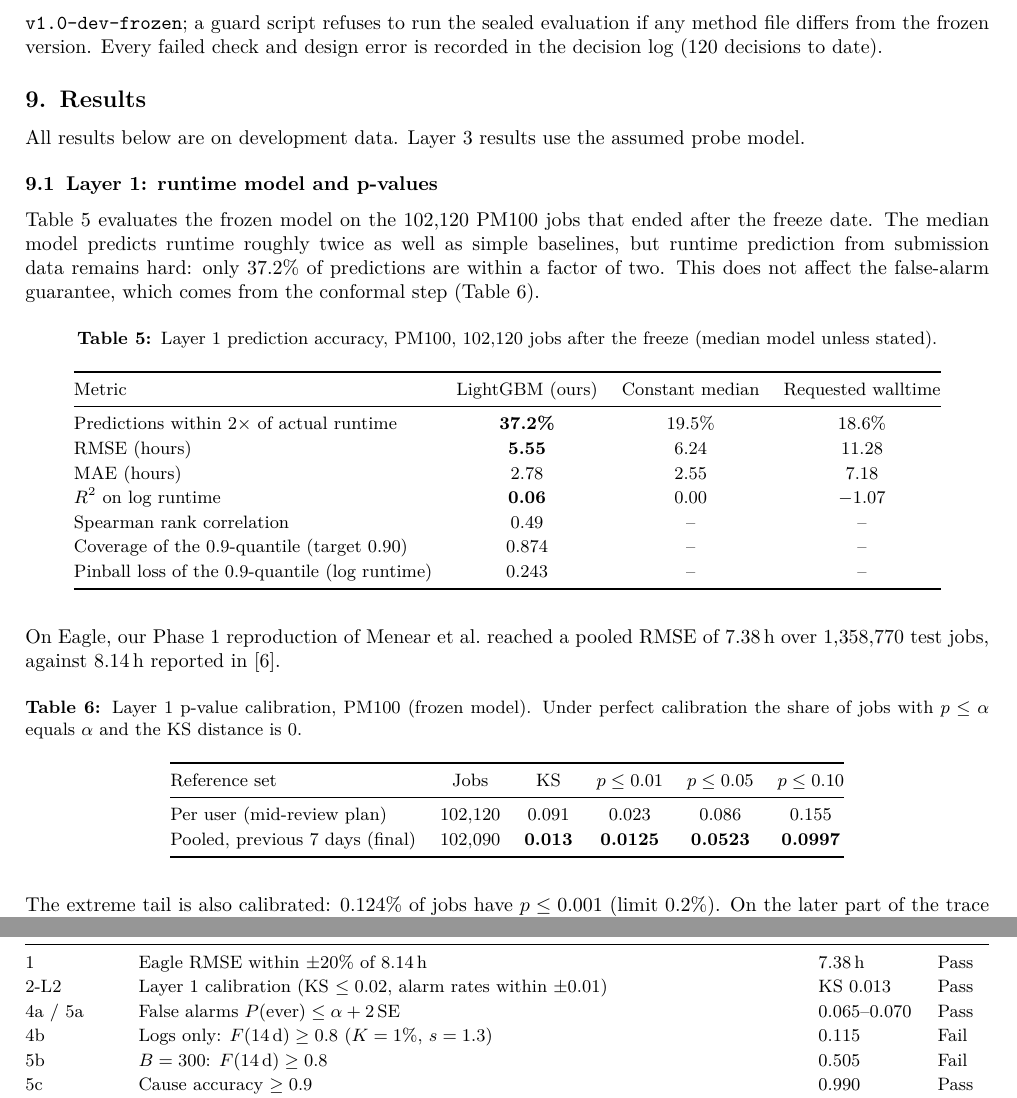
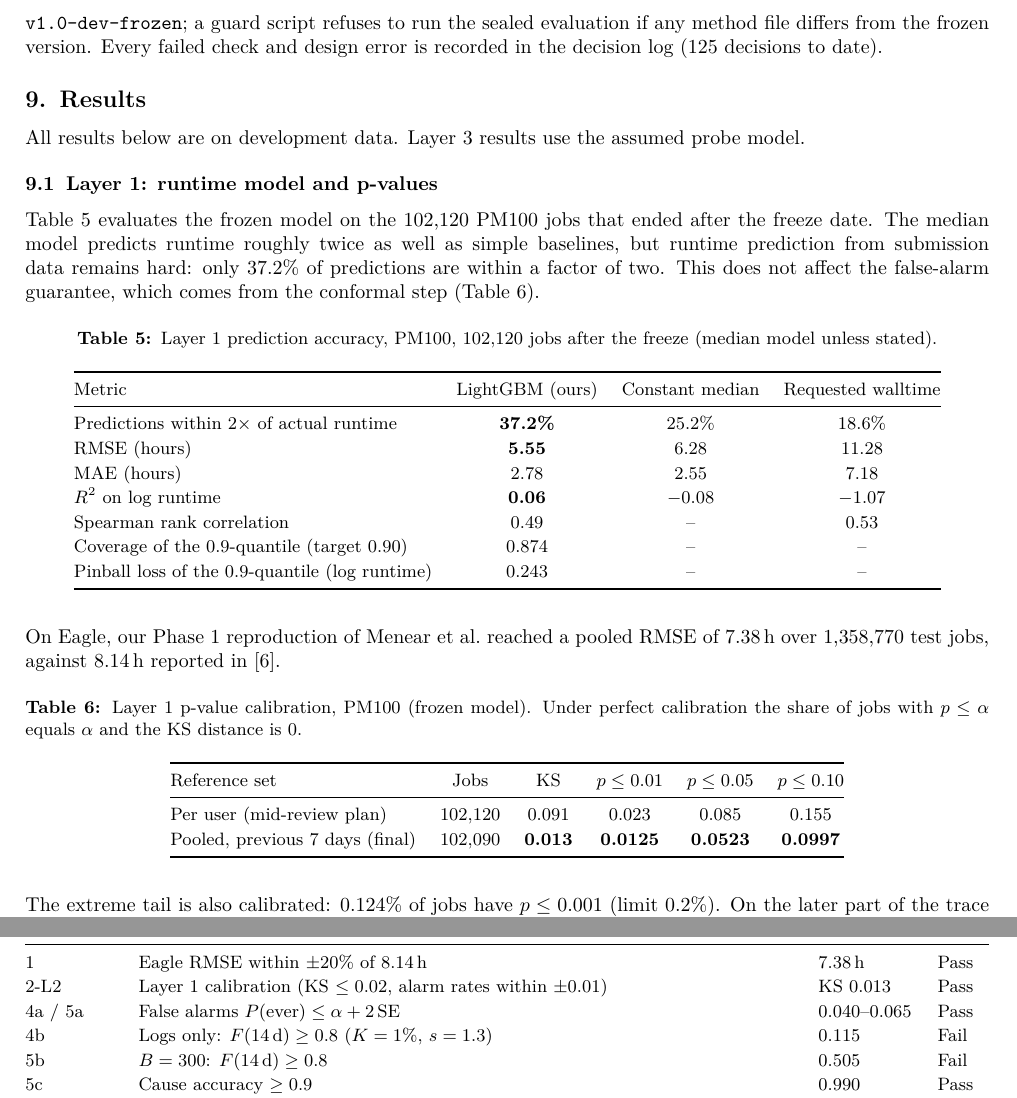
Before and after one commit to maheshvellogi99/Diagnosis-of-Node-Induced-Performance-Degradation-in-HPC-Cluster, a LaTeX document (Claude outputs/report/G34_Final_Report.tex): two parts of pages 8 and 10 of 11, joined at a grey line, cut so that both start at the same text. Compiled offline with pdfLaTeX.

Commit message:
D124 number fixes in the final report (see reports/phase_R.md)
Co-Authored-By: Claude Opus 5.5 <noreply@anthropic.com>

```diff
--- a/Claude outputs/report/G34_Final_Report.tex
+++ b/Claude outputs/report/G34_Final_Report.tex
@@ -249,7 +249,7 @@ Phase & Work & Gate result \\
 \end{tabularx}
 \end{table}
 
-\textbf{Quality controls.} 460 automated tests (unit tests of every formula against brute-force computations, exactness tests of the e-values, safety interlocks of the measurement kit). The method was frozen as git tag \texttt{v1.0-dev-frozen}; a guard script refuses to run the sealed evaluation if any method file differs from the frozen version. Every failed check and design error is recorded in the decision log (120 decisions to date).
+\textbf{Quality controls.} 460 automated tests (unit tests of every formula against brute-force computations, exactness tests of the e-values, safety interlocks of the measurement kit). The method was frozen as git tag \texttt{v1.0-dev-frozen}; a guard script refuses to run the sealed evaluation if any method file differs from the frozen version. Every failed check and design error is recorded in the decision log (125 decisions to date).
 
 % ------------------------------------------------------------------ 9
 \section{Results}
@@ -267,11 +267,11 @@ Table~\ref{tab:l1pred} evaluates the frozen model on the 102{,}120 PM100 jobs th
 \toprule
 Metric & LightGBM (ours) & Constant median & Requested walltime\\
 \midrule
-Predictions within $2\times$ of actual runtime & \textbf{37.2\%} & 19.5\% & 18.6\%\\
-RMSE (hours) & \textbf{5.55} & 6.24 & 11.28\\
+Predictions within $2\times$ of actual runtime & \textbf{37.2\%} & 25.2\% & 18.6\%\\
+RMSE (hours) & \textbf{5.55} & 6.28 & 11.28\\
 MAE (hours) & 2.78 & 2.55 & 7.18\\
-$R^2$ on log runtime & \textbf{0.06} & 0.00 & $-1.07$\\
-Spearman rank correlation & 0.49 & -- & --\\
+$R^2$ on log runtime & \textbf{0.06} & $-0.08$ & $-1.07$\\
+Spearman rank correlation & 0.49 & -- & 0.53\\
 Coverage of the 0.9-quantile (target 0.90) & 0.874 & -- & --\\
 Pinball loss of the 0.9-quantile (log runtime) & 0.243 & -- & --\\
 \bottomrule
@@ -289,7 +289,7 @@ On Eagle, our Phase~1 reproduction of Menear et al.\ reached a pooled RMSE of 7.
 \toprule
 Reference set & Jobs & KS & $p \le 0.01$ & $p \le 0.05$ & $p \le 0.10$\\
 \midrule
-Per user (mid-review plan) & 102{,}120 & 0.091 & 0.023 & 0.086 & 0.155\\
+Per user (mid-review plan) & 102{,}120 & 0.091 & 0.023 & 0.085 & 0.155\\
 Pooled, previous 7 days (final) & 102{,}090 & \textbf{0.013} & \textbf{0.0125} & \textbf{0.0523} & \textbf{0.0997}\\
 \bottomrule
 \end{tabular}
@@ -423,7 +423,7 @@ Gate & Criterion & Measured & Result\\
 \midrule
 1 & Eagle RMSE within $\pm 20\%$ of 8.14\,h & 7.38\,h & Pass\\
 2-L2 & Layer~1 calibration (KS $\le 0.02$, alarm rates within $\pm 0.01$) & KS 0.013 & Pass\\
-4a / 5a & False alarms $P(\text{ever}) \le \alpha + 2$\,SE & 0.065--0.070 & Pass\\
+4a / 5a & False alarms $P(\text{ever}) \le \alpha + 2$\,SE & 0.040--0.065 & Pass\\
 4b & Logs only: $F(14\,\mathrm d) \ge 0.8$ ($K = 1\%$, $s = 1.3$) & 0.115 & Fail\\
 5b & $B = 300$: $F(14\,\mathrm d) \ge 0.8$ & 0.505 & Fail\\
 5c & Cause accuracy $\ge 0.9$ & 0.990 & Pass\\
```
Also changed, not shown: Claude outputs/report/G34_Final_Report.tex (2 more changed lines).
